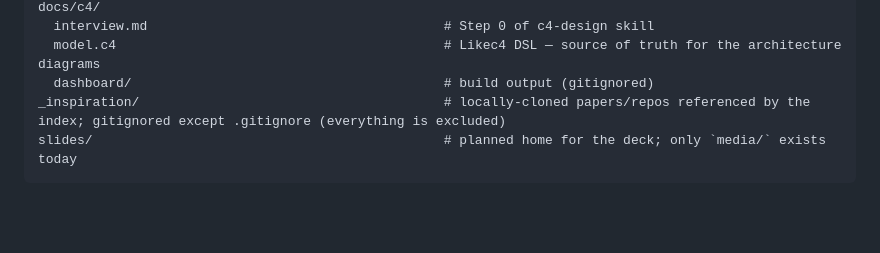
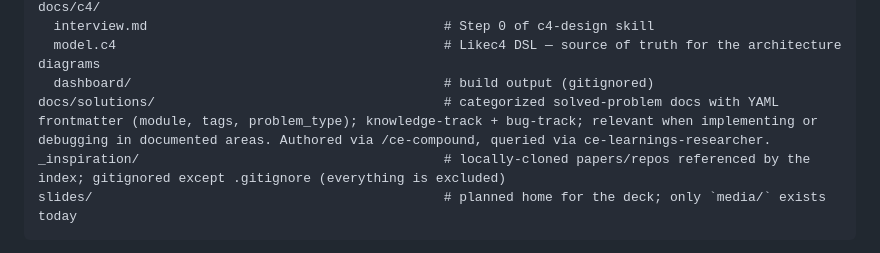
Before and after one commit to alycda/DittoXCactus, a Markdown page: CLAUDE.md, the part around the change. Drawn GitHub-style; blank space fills up the shorter version.

Commit message:
docs(claude-md): surface docs/solutions/ in the documentation-set tree

````diff
--- a/CLAUDE.md
+++ b/CLAUDE.md
@@ -129,6 +129,7 @@ docs/c4/
   interview.md                                      # Step 0 of c4-design skill
   model.c4                                          # Likec4 DSL — source of truth for the architecture diagrams
   dashboard/                                        # build output (gitignored)
+docs/solutions/                                     # categorized solved-problem docs with YAML frontmatter (module, tags, problem_type); knowledge-track + bug-track; relevant when implementing or debugging in documented areas. Authored via /ce-compound, queried via ce-learnings-researcher.
 _inspiration/                                       # locally-cloned papers/repos referenced by the index; gitignored except .gitignore (everything is excluded)
 slides/                                             # planned home for the deck; only `media/` exists today
 ```
````
